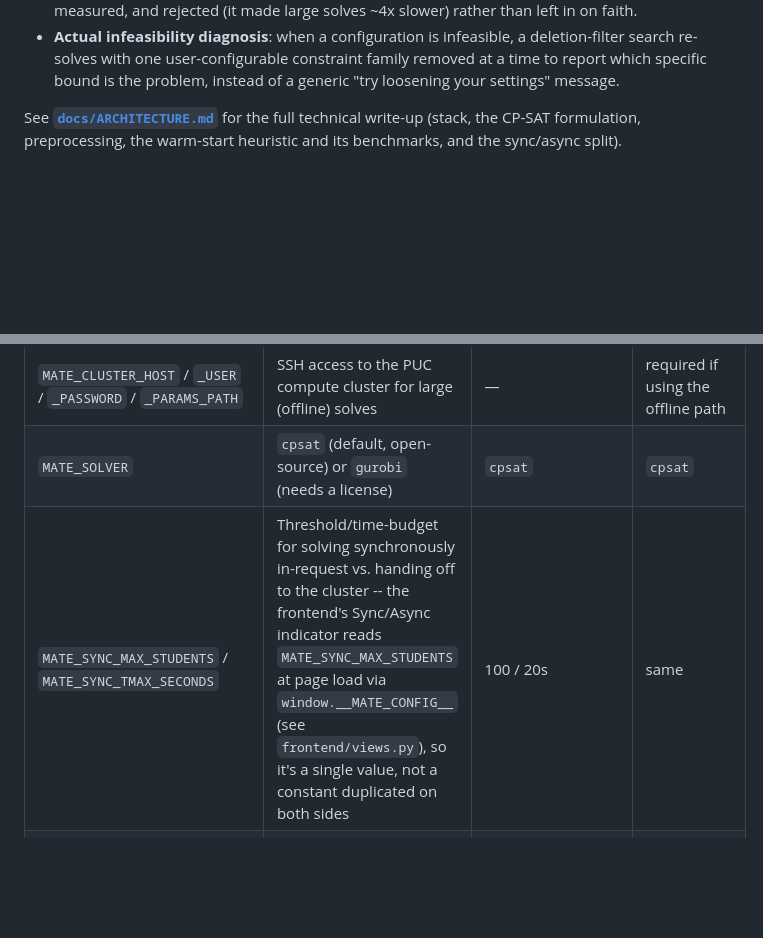
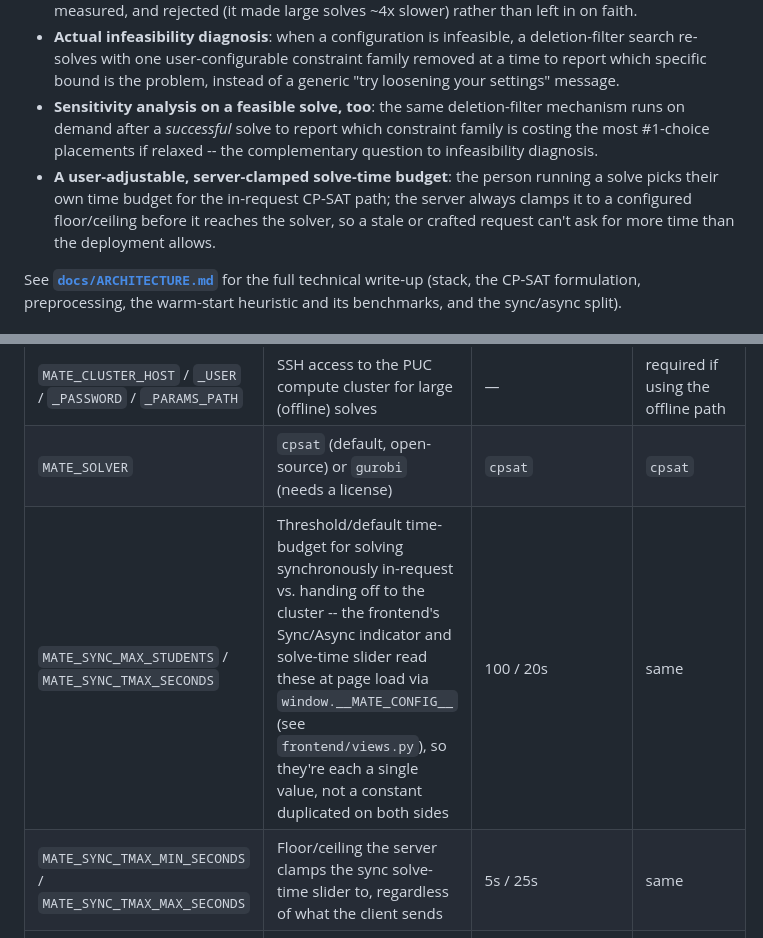
Before and after one commit to nlvargas/MATE, a Markdown page: README.md, 2 parts joined by grey strips. GitHub-like rendering; blank space fills up the shorter version.

```diff
--- a/README.md
+++ b/README.md
@@ -40,6 +40,15 @@ solved as one:
   a deletion-filter search re-solves with one user-configurable constraint
   family removed at a time to report which specific bound is the problem,
   instead of a generic "try loosening your settings" message.
+- **Sensitivity analysis on a feasible solve, too**: the same deletion-filter
+  mechanism runs on demand after a *successful* solve to report which
+  constraint family is costing the most #1-choice placements if relaxed --
+  the complementary question to infeasibility diagnosis.
+- **A user-adjustable, server-clamped solve-time budget**: the person
+  running a solve picks their own time budget for the in-request CP-SAT
+  path; the server always clamps it to a configured floor/ceiling before
+  it reaches the solver, so a stale or crafted request can't ask for more
+  time than the deployment allows.
 
 See **[`docs/ARCHITECTURE.md`](docs/ARCHITECTURE.md)** for the full
 technical write-up (stack, the CP-SAT formulation, preprocessing, the
@@ -176,7 +185,8 @@ variables in production (see [Deploying](#deploying)):
 | `DJANGO_DEBUG` | Toggles `DEBUG`, which also controls where static files are served from (local disk vs. S3) and how backend routes are mounted (see comment in `settings.py`) | on (`1`) | **must be `"0"`** |
 | `MATE_CLUSTER_HOST` / `_USER` / `_PASSWORD` / `_PARAMS_PATH` | SSH access to the PUC compute cluster for large (offline) solves | — | required if using the offline path |
 | `MATE_SOLVER` | `cpsat` (default, open-source) or `gurobi` (needs a license) | `cpsat` | `cpsat` |
-| `MATE_SYNC_MAX_STUDENTS` / `MATE_SYNC_TMAX_SECONDS` | Threshold/time-budget for solving synchronously in-request vs. handing off to the cluster -- the frontend's Sync/Async indicator reads `MATE_SYNC_MAX_STUDENTS` at page load via `window.__MATE_CONFIG__` (see `frontend/views.py`), so it's a single value, not a constant duplicated on both sides | 100 / 20s | same |
+| `MATE_SYNC_MAX_STUDENTS` / `MATE_SYNC_TMAX_SECONDS` | Threshold/default time-budget for solving synchronously in-request vs. handing off to the cluster -- the frontend's Sync/Async indicator and solve-time slider read these at page load via `window.__MATE_CONFIG__` (see `frontend/views.py`), so they're each a single value, not a constant duplicated on both sides | 100 / 20s | same |
+| `MATE_SYNC_TMAX_MIN_SECONDS` / `MATE_SYNC_TMAX_MAX_SECONDS` | Floor/ceiling the server clamps the sync solve-time slider to, regardless of what the client sends | 5s / 25s | same |
 | `MS_CLIENT_ID` / `MS_CLIENT_SECRET` / `MS_REDIRECT_URI` | Microsoft sign-in, gating who can submit a job to the cluster (see [Cluster sign-in](#cluster-sign-in-microsoft) below) | unset -- cluster submission returns a clear "not configured" error | required to allow any cluster submissions at all |
 | `MATE_ALLOWED_EMAIL_DOMAINS` | Comma-separated email domains allowed to submit to the cluster | `uc.cl,ing.puc.cl` | same, or your own |
 
```
Also changed, not shown: docs/ARCHITECTURE.md (+51 -61 lines).
